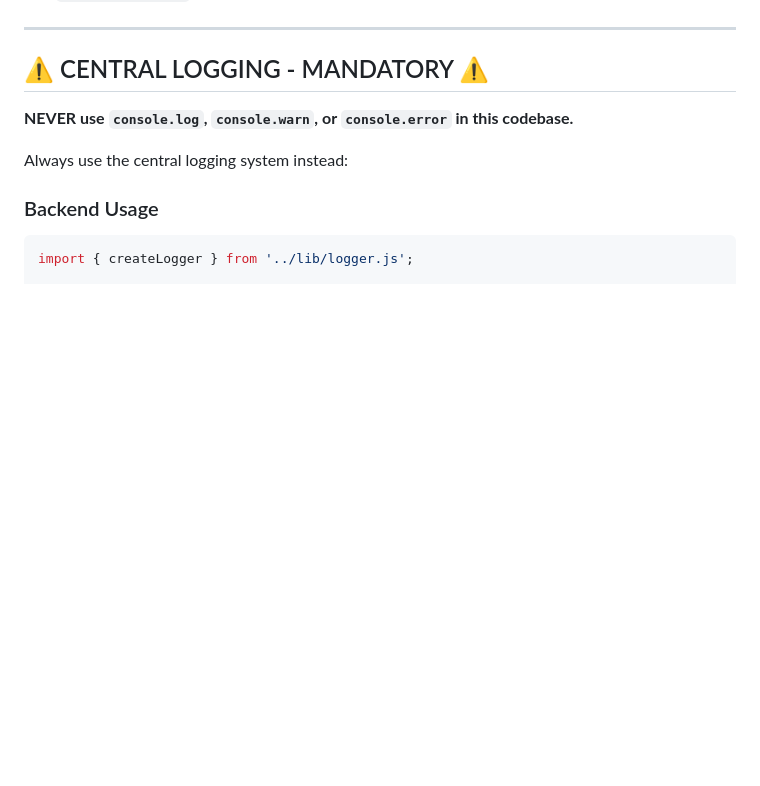
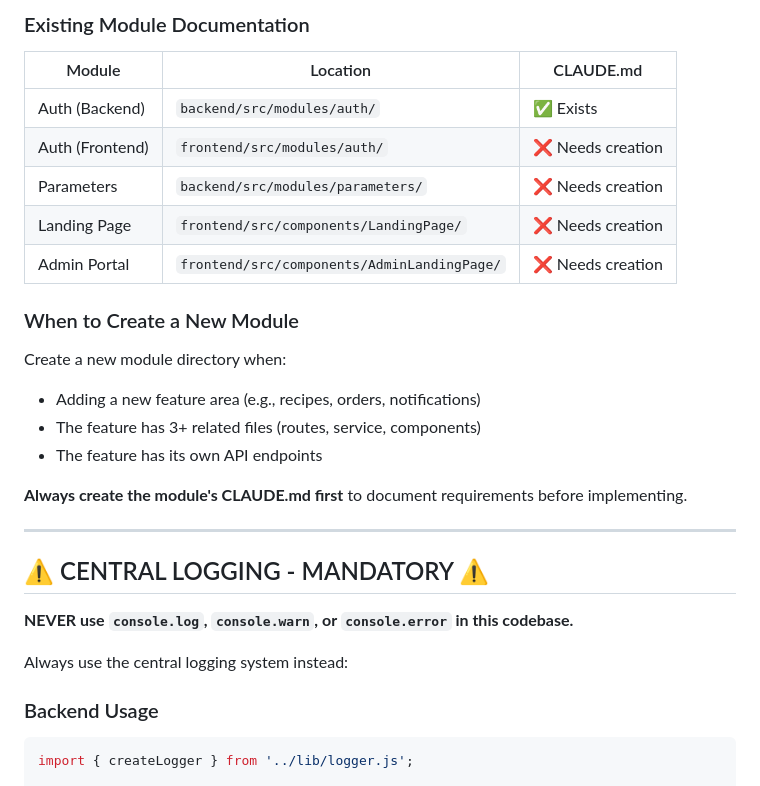
Before and after one commit to shacoof/kitchen48, a Markdown page: CLAUDE.md, the part around one of its changes. GitHub-like rendering; blank space fills up the shorter version.

```diff
--- a/CLAUDE.md
+++ b/CLAUDE.md
@@ -119,3 +208,21 @@ model User {
+### Existing Module Documentation
+
+| Module | Location | CLAUDE.md |
+|--------|----------|-----------|
+| Auth (Backend) | `backend/src/modules/auth/` | ✅ Exists |
+| Auth (Frontend) | `frontend/src/modules/auth/` | ❌ Needs creation |
+| Parameters | `backend/src/modules/parameters/` | ❌ Needs creation |
+| Landing Page | `frontend/src/components/LandingPage/` | ❌ Needs creation |
+| Admin Portal | `frontend/src/components/AdminLandingPage/` | ❌ Needs creation |
+
+### When to Create a New Module
+
+Create a new module directory when:
+- Adding a new feature area (e.g., recipes, orders, notifications)
+- The feature has 3+ related files (routes, service, components)
+- The feature has its own API endpoints
+
+**Always create the module's CLAUDE.md first** to document requirements before implementing.
 
 ---
 
```
Also changed, not shown: other parts of CLAUDE.md (+89 -0 lines).
